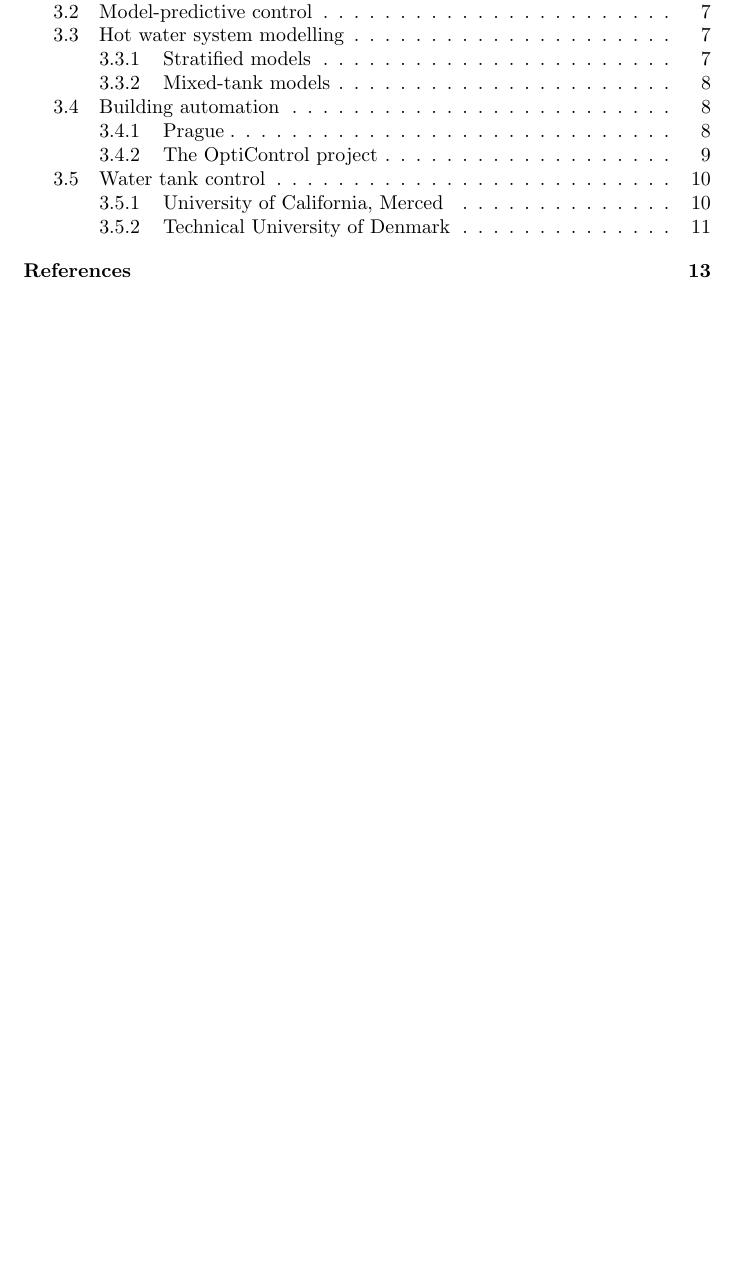
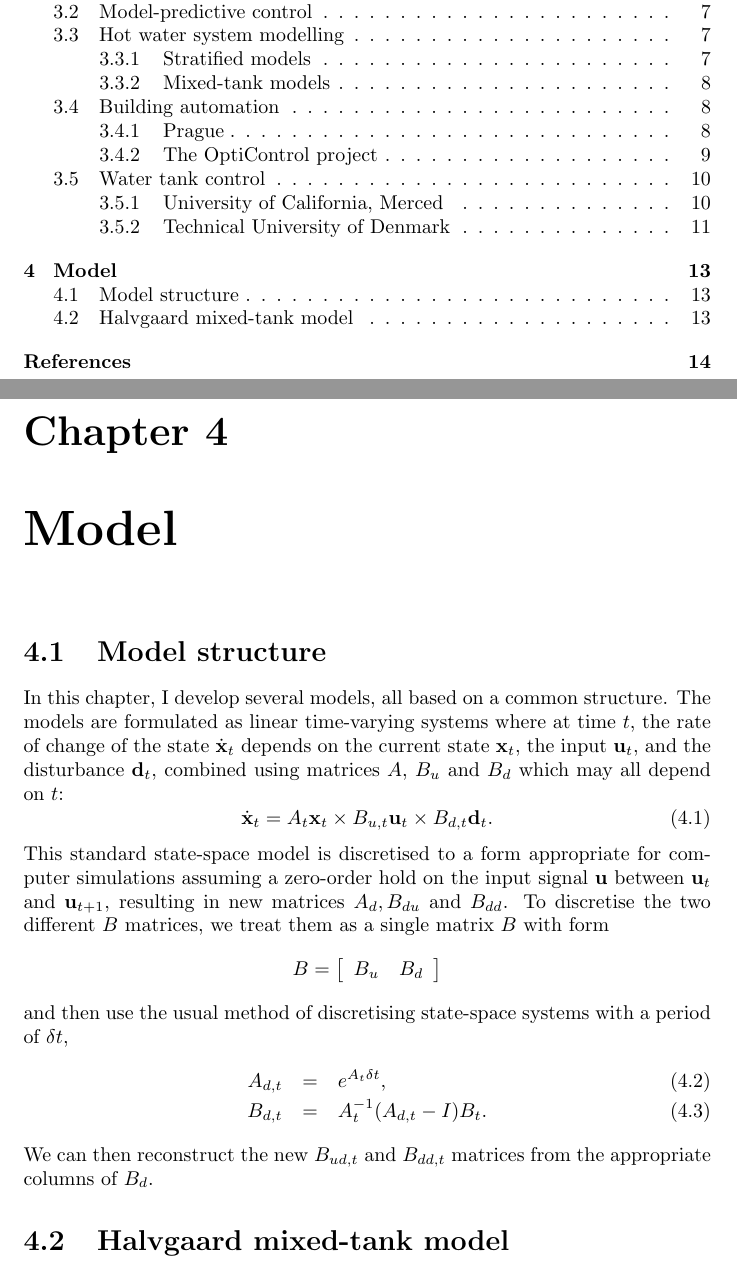
Before and after one commit to crabmusket/thesis, a LaTeX document (report/main.tex, which reads report/chapters/model.tex, report/utils.tex): part of page 2 of 16 before the commit and two parts of pages 2 and 14 of 17 after it, the two joined at a grey line, cut so that both start at the same text, the shorter picture padded with empty space. Compiled offline with pdfLaTeX.

Commit message:
Started to write up model.

```diff
--- a/report/chapters/model.tex
+++ b/report/chapters/model.tex
@@ -1 +1,26 @@
-\section{Model}
+\chapter{Model}
+
+\section{Model structure}
+
+In this chapter, I develop several models, all based on a common structure.
+The models are formulated as linear time-varying systems where at time $t$, the rate of change of the state $\dot{\vec{x}}_t$ depends on the current state $\vec{x}_t$, the input $\vec{u}_t$, and the disturbance $\vec{d}_t$, combined using matrices $A$, $B_u$ and $B_d$ which may all depend on $t$:
+\begin{equation}
+	\dot{\vec{x}}_t = A_t \vec{x}_t \times B_{u, t} \vec{u}_t \times B_{d, t} \vec{d}_t.
+	\label{eq:xdot}
+\end{equation}
+This standard state-space model is discretised to a form appropriate for computer simulations assuming a zero-order hold on the input signal $\vec{u}$ between $\vec{u}_t$ and $\vec{u}_{t+1}$, resulting in new matrices $A_d, B_{du}$ and $B_{dd}$.
+To discretise the two different $B$ matrices, we treat them as a single matrix $B$ with form
+\begin{displaymath}
+	B = \left[\begin{array}{cc}
+		B_u & B_d
+	\end{array}\right]
+\end{displaymath}
+and then use the usual method of discretising state-space systems with a period of $\delta t$,
+\begin{eqnarray}
+	A_{d, t} &=& e^{A_t \delta t}, \\
+	B_{d, t} &=& A_t^{-1} (A_{d, t} - I) B_t.
+\end{eqnarray}
+We can then reconstruct the new $B_{ud, t}$ and $B_{dd, t}$ matrices from the appropriate columns of $B_d$.
+
+\section{Halvgaard mixed-tank model}
+\label{sec:model:halvgaard}
--- a/report/utils.tex
+++ b/report/utils.tex
@@ -31,3 +31,6 @@
   backrefpage = {see page},
   backrefpages = {see pages},
 }
+
+% Vectors should be bold and non-italic.
+\renewcommand{\vec}[1]{\mathbf{#1}}
```
Also changed, not shown: report/main.tex (+1 -0 lines).
